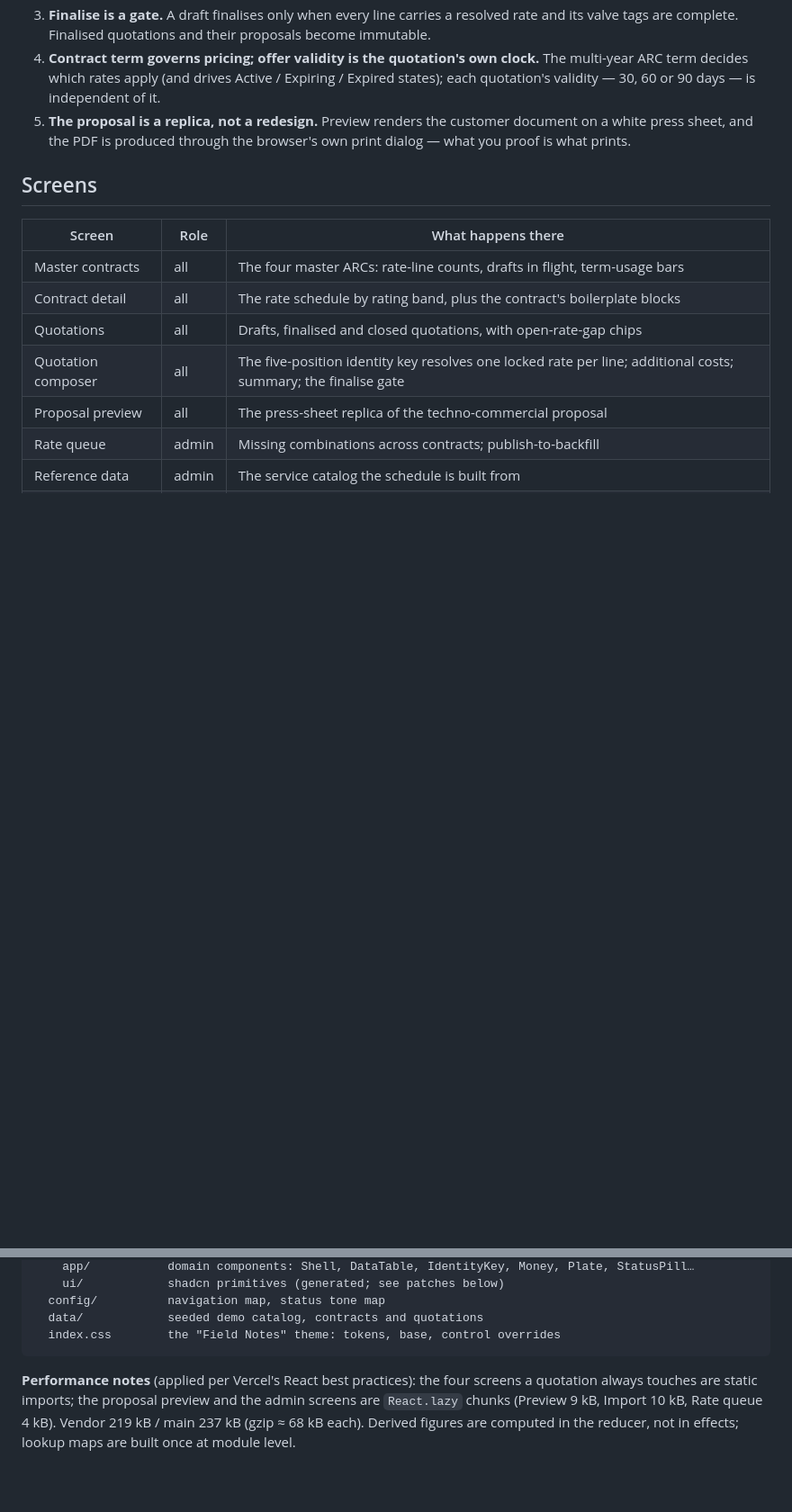
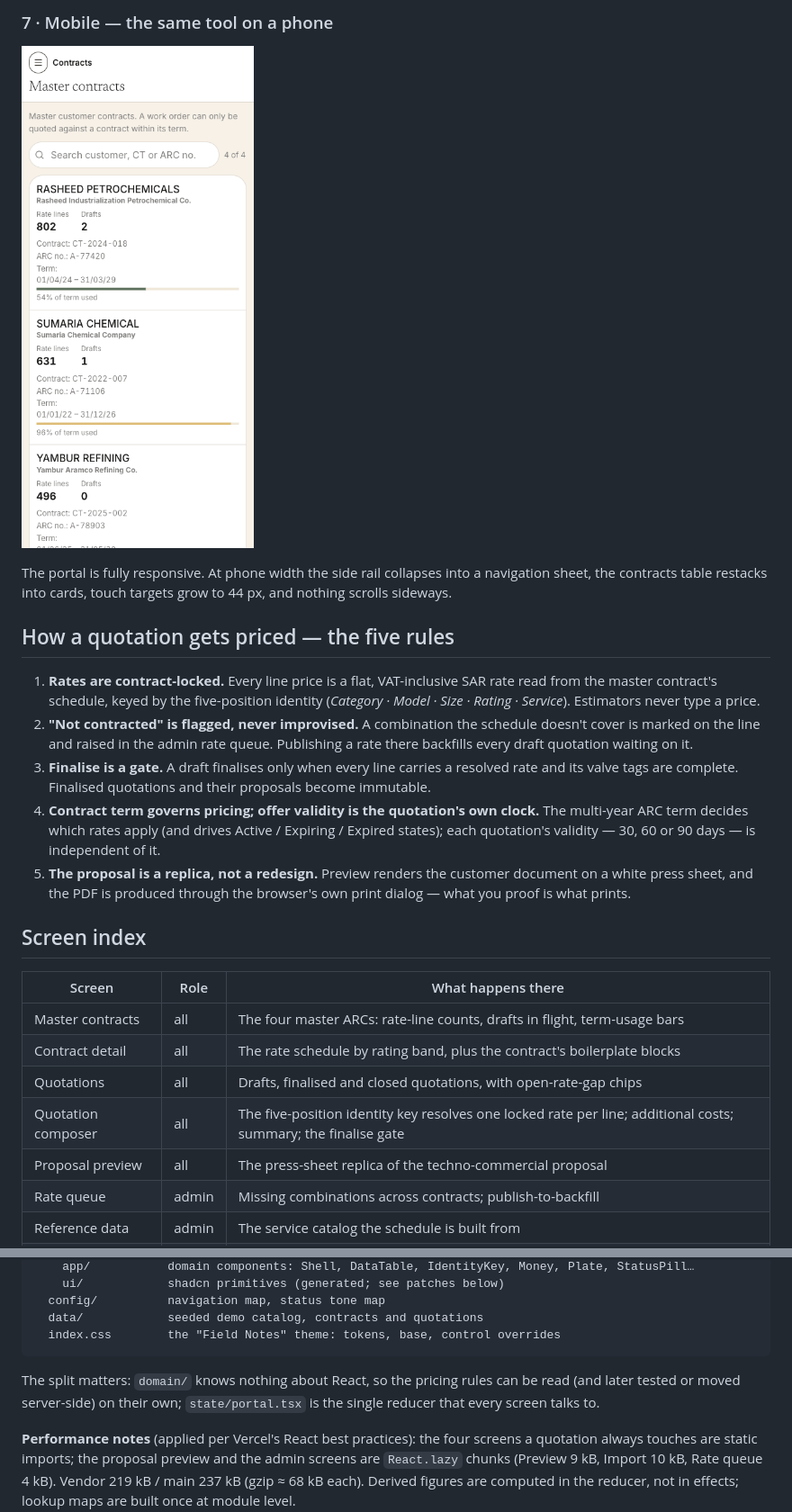
Before and after one commit to userisaziz/qutation-saudi, a Markdown page: README.md, 2 parts joined by grey strips. Shown at 90% size. GitHub-like rendering; pictures changed too: docs/screenshots/mobile-390.png (added); blank space fills up the shorter version.

````diff
--- a/README.md
+++ b/README.md
@@ -23,8 +63,18 @@ The tool enforces one discipline: **the estimator never types a price.** Every r
+### 7 · Mobile — the same tool on a phone
+
+![Mobile view](docs/screenshots/mobile-390.png)
+
+The portal is fully responsive. At phone width the side rail collapses into a navigation sheet, the contracts table restacks into cards, touch targets grow to 44 px, and nothing scrolls sideways.
+
+## How a quotation gets priced — the five rules
+
+1. **Rates are contract-locked.** Every line price is a flat, VAT-inclusive SAR rate read from the master contract's schedule, keyed by the five-position identity (*Category · Model · Size · Rating · Service*). Estimators never type a price.
+2. **"Not contracted" is flagged, never improvised.** A combination the schedule doesn't cover is marked on the line and raised in the admin rate queue. Publishing a rate there backfills every draft quotation waiting on it.
 3. **Finalise is a gate.** A draft finalises only when every line carries a resolved rate and its valve tags are complete. Finalised quotations and their proposals become immutable.
 4. **Contract term governs pricing; offer validity is the quotation's own clock.** The multi-year ARC term decides which rates apply (and drives Active / Expiring / Expired states); each quotation's validity — 30, 60 or 90 days — is independent of it.
 5. **The proposal is a replica, not a redesign.** Preview renders the customer document on a white press sheet, and the PDF is produced through the browser's own print dialog — what you proof is what prints.
 
-## Screens
+## Screen index
 
 | Screen | Role | What happens there |
 | --- | --- | --- |
@@ -68,6 +118,8 @@ src/
   data/            seeded demo catalog, contracts and quotations
   index.css        the "Field Notes" theme: tokens, base, control overrides
 ```
+
+The split matters: `domain/` knows nothing about React, so the pricing rules can be read (and later tested or moved server-side) on their own; `state/portal.tsx` is the single reducer that every screen talks to.
 
 **Performance notes** (applied per Vercel's React best practices): the four screens a quotation always touches are static imports; the proposal preview and the admin screens are `React.lazy` chunks (Preview 9 kB, Import 10 kB, Rate queue 4 kB). Vendor 219 kB / main 237 kB (gzip ≈ 68 kB each). Derived figures are computed in the reducer, not in effects; lookup maps are built once at module level.
 
````
Also changed, not shown: other parts of README.md (+48 -8 lines), docs/screenshots/contract-detail.png (added), docs/screenshots/quotations.png (added), docs/screenshots/rate-queue.png (added).
